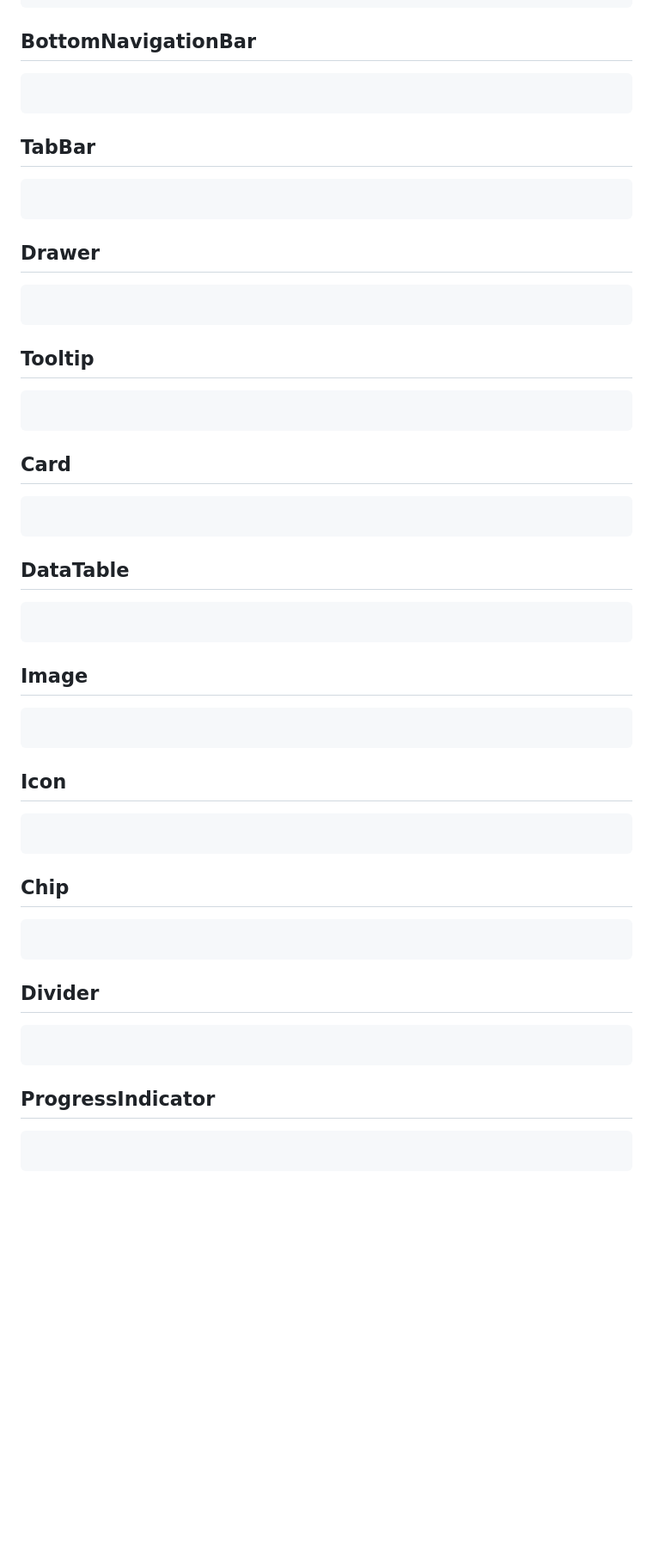
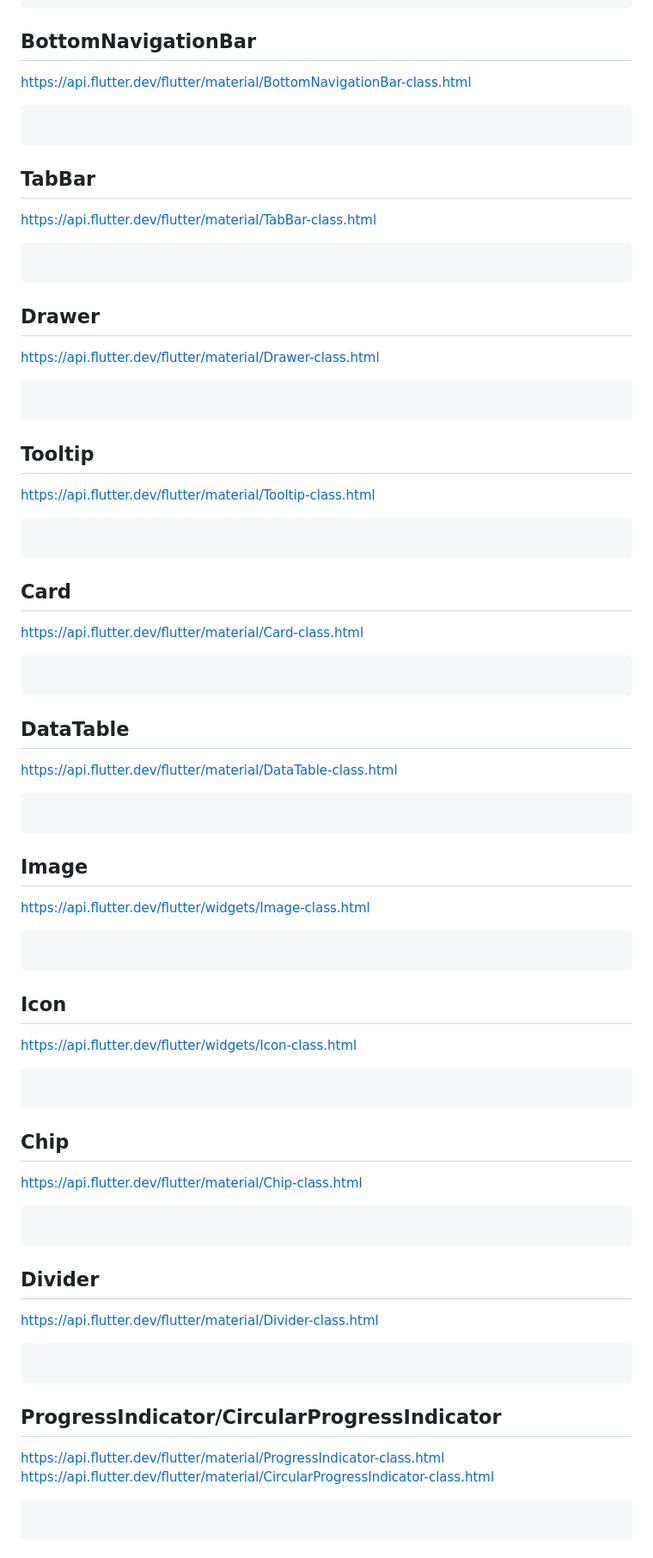
Before and after one commit to visionary-japan/flutter_tutorial, a Markdown page: books/flutter_playground/basic_widget.md, the part around the change printed below. Shown: that part at 86% size. Drawn GitHub-style; blank space fills up the shorter version.

````diff
--- a/books/flutter_playground/basic_widget.md
+++ b/books/flutter_playground/basic_widget.md
@@ -732,35 +797,57 @@ showDialog(
 );
 ```
 ## BottomNavigationBar
+https://api.flutter.dev/flutter/material/BottomNavigationBar-class.html
+
 ```dart
 ```
 ## TabBar
+https://api.flutter.dev/flutter/material/TabBar-class.html
+
 ```dart
 ```
 ## Drawer
+https://api.flutter.dev/flutter/material/Drawer-class.html
+
 ```dart
 ```
 ## Tooltip
+https://api.flutter.dev/flutter/material/Tooltip-class.html
+
 ```dart
 ```
 ## Card
+https://api.flutter.dev/flutter/material/Card-class.html
+
 ```dart
 ```
 ## DataTable
+https://api.flutter.dev/flutter/material/DataTable-class.html
+
 ```dart
 ```
 ## Image
+https://api.flutter.dev/flutter/widgets/Image-class.html
+
 ```dart
 ```
 ## Icon
+https://api.flutter.dev/flutter/widgets/Icon-class.html
+
 ```dart
 ```
 ## Chip
+https://api.flutter.dev/flutter/material/Chip-class.html
+
 ```dart
 ```
 ## Divider
+https://api.flutter.dev/flutter/material/Divider-class.html
+
 ```dart
 ```
-## ProgressIndicator
+## ProgressIndicator/CircularProgressIndicator
+https://api.flutter.dev/flutter/material/ProgressIndicator-class.html
+https://api.flutter.dev/flutter/material/CircularProgressIndicator-class.html
 ```dart
 ```
````
Also changed, not shown: other parts of books/flutter_playground/basic_widget.md (+102 -17 lines).
